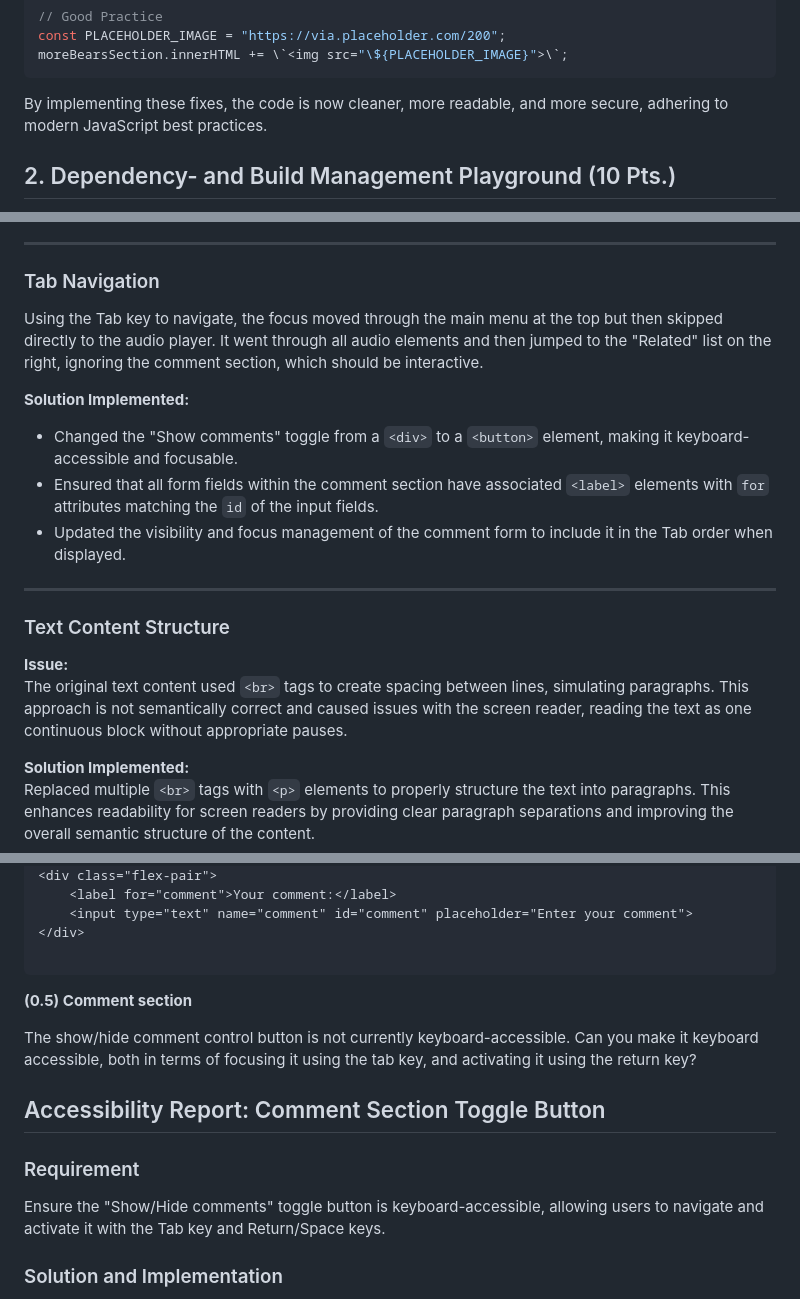
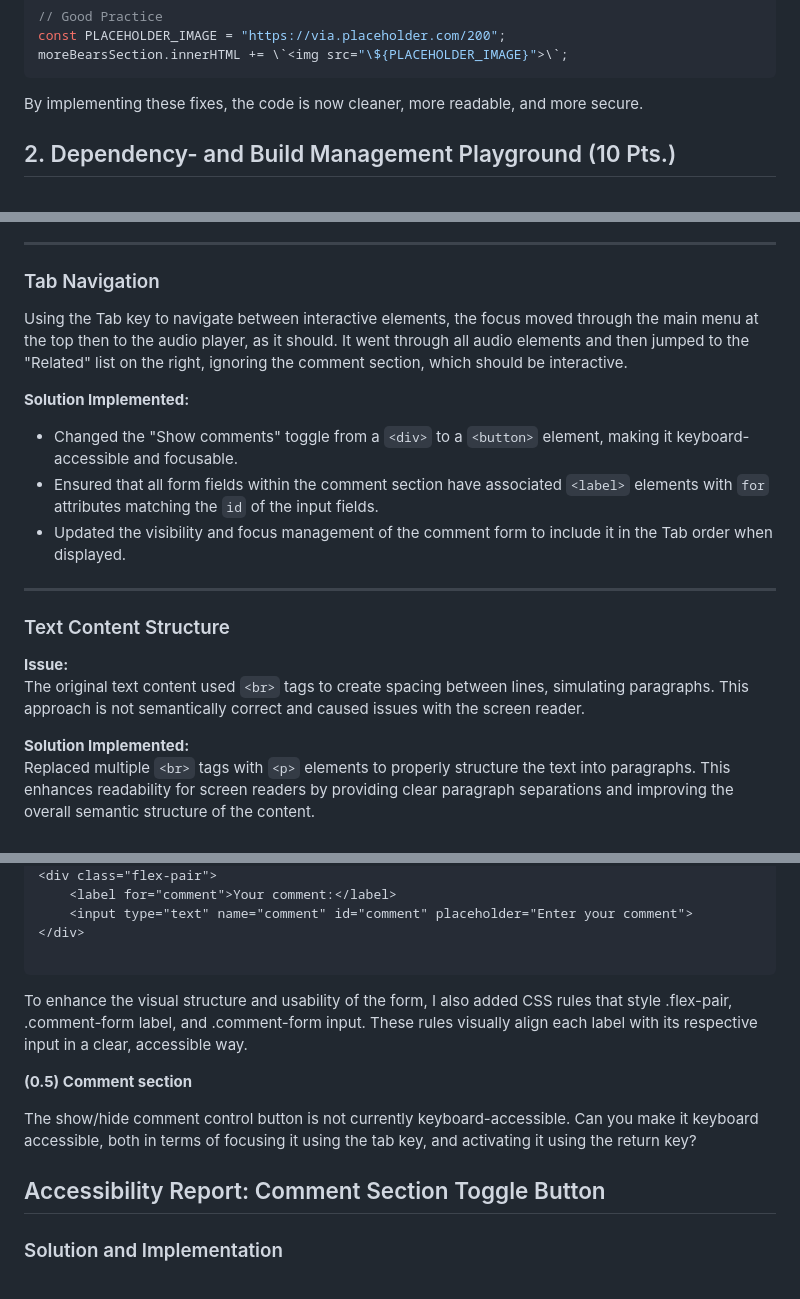
Before and after one commit to seminho77/WebEngineering, a Markdown page: README.md, 3 parts joined by grey strips. Rendered like a GitHub page.

````diff
--- a/README.md
+++ b/README.md
@@ -150,7 +150,7 @@ const PLACEHOLDER_IMAGE = "https://via.placeholder.com/200";
 moreBearsSection.innerHTML += \`<img src="\${PLACEHOLDER_IMAGE}">\`;
  ```
 
-By implementing these fixes, the code is now cleaner, more readable, and more secure, adhering to modern JavaScript best practices.
+By implementing these fixes, the code is now cleaner, more readable, and more secure.
 
 
 
@@ -350,7 +350,7 @@ Added appropriate heading tags (`<h2>`, `<h3>`) to all sections to create a logi
 
 ### Tab Navigation
 
-Using the Tab key to navigate, the focus moved through the main menu at the top but then skipped directly to the audio player. It went through all audio elements and then jumped to the "Related" list on the right, ignoring the comment section, which should be interactive.
+Using the Tab key to navigate between interactive elements, the focus moved through the main menu at the top then to the audio player, as it should. It went through all audio elements and then jumped to the "Related" list on the right, ignoring the comment section, which should be interactive.
 
 **Solution Implemented:**
 
@@ -363,7 +363,7 @@ Using the Tab key to navigate, the focus moved through the main menu at the top
 ### Text Content Structure
 
 **Issue:**
-The original text content used `<br>` tags to create spacing between lines, simulating paragraphs. This approach is not semantically correct and caused issues with the screen reader, reading the text as one continuous block without appropriate pauses.
+The original text content used `<br>` tags to create spacing between lines, simulating paragraphs. This approach is not semantically correct and caused issues with the screen reader.
 
 **Solution Implemented:**
 Replaced multiple `<br>` tags with `<p>` elements to properly structure the text into paragraphs. This enhances readability for screen readers by providing clear paragraph separations and improving the overall semantic structure of the content.
@@ -473,6 +485,8 @@ In the comment form, each input field is now clearly associated with its label u
 </div>
 
 ```
+To enhance the visual structure and usability of the form, I also added CSS rules that style .flex-pair, .comment-form label, and .comment-form input. These rules visually align each label with its respective input in a clear, accessible way.
+
 
 
 
@@ -482,9 +496,6 @@ In the comment form, each input field is now clearly associated with its label u
 The show/hide comment control button is not currently keyboard-accessible. Can you make it keyboard accessible, both in terms of focusing it using the tab key, and activating it using the return key?
 
 ## Accessibility Report: Comment Section Toggle Button
-
-### Requirement
-Ensure the "Show/Hide comments" toggle button is keyboard-accessible, allowing users to navigate and activate it with the Tab key and Return/Space keys.
 
 ### Solution and Implementation
 This functionality was already addressed as part of the semantic HTML adjustments. The toggle button for showing/hiding comments is implemented as a native `<button>` element, which naturally supports keyboard accessibility, enabling:
````
Also changed, not shown: other parts of README.md (+20 -20 lines).
